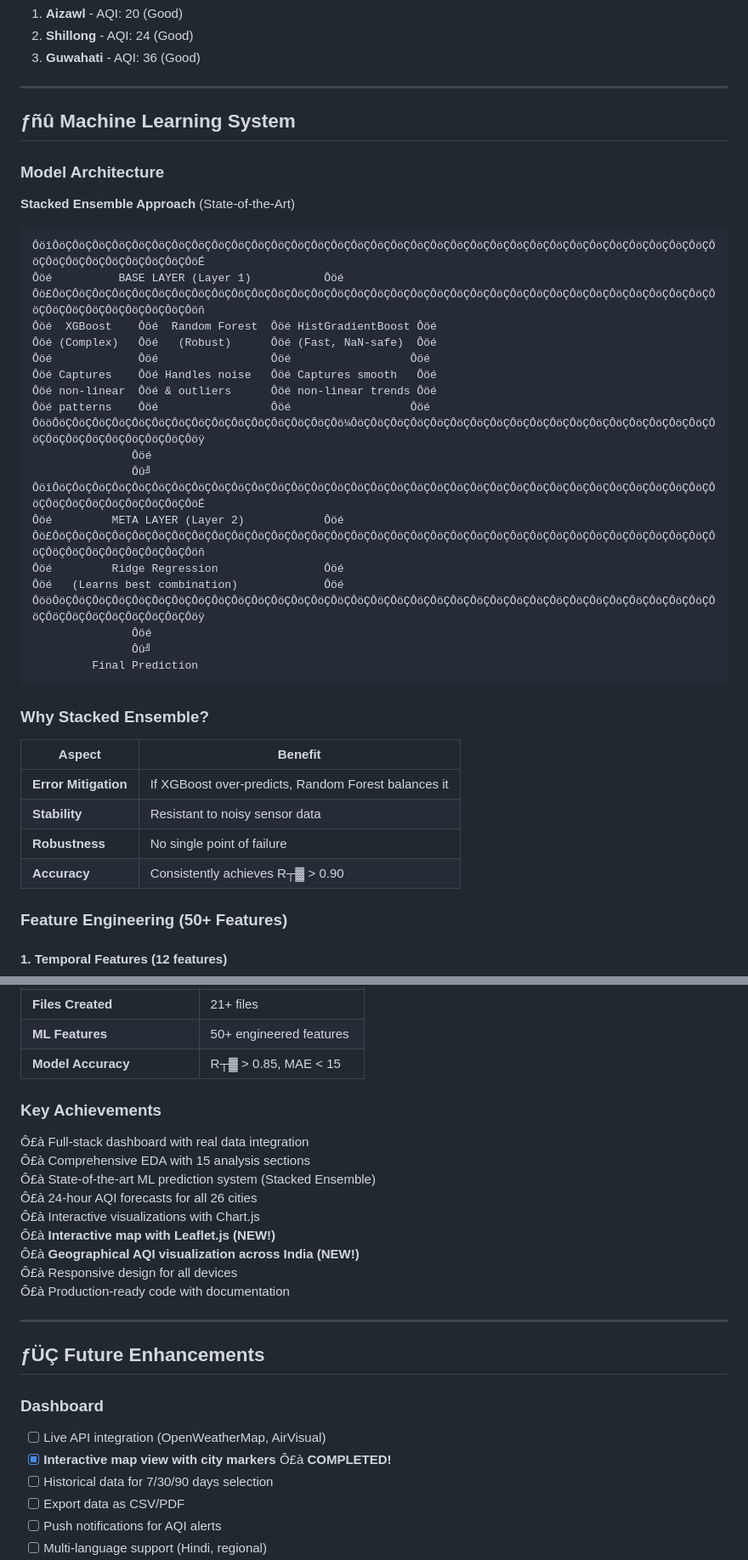
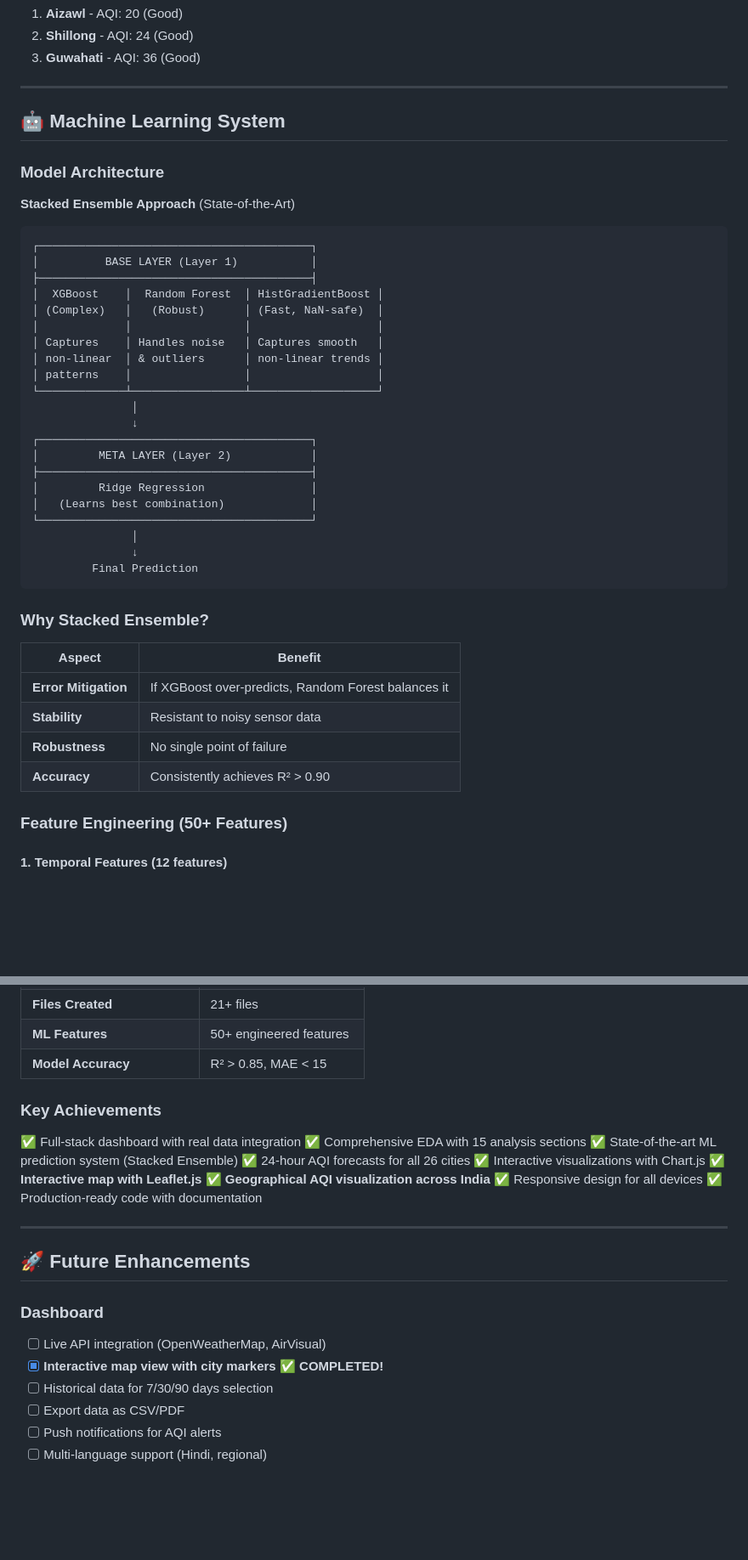
Before and after one commit to kunwar1908/AQI-Predicator-and-weather-dashboard-AI-Project, a Markdown page: README.md, 2 parts joined by grey strips. Shown at 85% size. Rendered like a GitHub page; blank space fills up the shorter version.

````diff
--- a/README.md
+++ b/README.md
@@ -336,33 +384,33 @@ Delhi, Mumbai, Bengaluru, Kolkata, Chennai, Ahmedabad, Gurugram, Patna, Lucknow,
 
 ---
 
-## ­ƒñû Machine Learning System
+## 🤖 Machine Learning System
 
 ### Model Architecture
 
 **Stacked Ensemble Approach** (State-of-the-Art)
 
 ```
-ÔöîÔöÇÔöÇÔöÇÔöÇÔöÇÔöÇÔöÇÔöÇÔöÇÔöÇÔöÇÔöÇÔöÇÔöÇÔöÇÔöÇÔöÇÔöÇÔöÇÔöÇÔöÇÔöÇÔöÇÔöÇÔöÇÔöÇÔöÇÔöÇÔöÇÔöÇÔöÇÔöÇÔöÇÔöÇÔöÇÔöÇÔöÇÔöÇÔöÇÔöÇÔöÇÔöÉ
-Ôöé          BASE LAYER (Layer 1)           Ôöé
-Ôö£ÔöÇÔöÇÔöÇÔöÇÔöÇÔöÇÔöÇÔöÇÔöÇÔöÇÔöÇÔöÇÔöÇÔöÇÔöÇÔöÇÔöÇÔöÇÔöÇÔöÇÔöÇÔöÇÔöÇÔöÇÔöÇÔöÇÔöÇÔöÇÔöÇÔöÇÔöÇÔöÇÔöÇÔöÇÔöÇÔöÇÔöÇÔöÇÔöÇÔöÇÔöÇÔöñ
-Ôöé  XGBoost    Ôöé  Random Forest  Ôöé HistGradientBoost Ôöé
-Ôöé (Complex)   Ôöé   (Robust)      Ôöé (Fast, NaN-safe)  Ôöé
-Ôöé             Ôöé                 Ôöé                  Ôöé
-Ôöé Captures    Ôöé Handles noise   Ôöé Captures smooth   Ôöé
-Ôöé non-linear  Ôöé & outliers      Ôöé non-linear trends Ôöé
-Ôöé patterns    Ôöé                 Ôöé                  Ôöé
-ÔööÔöÇÔöÇÔöÇÔöÇÔöÇÔöÇÔöÇÔöÇÔöÇÔöÇÔöÇÔöÇÔöÇÔöÇÔö¼ÔöÇÔöÇÔöÇÔöÇÔöÇÔöÇÔöÇÔöÇÔöÇÔöÇÔöÇÔöÇÔöÇÔöÇÔöÇÔöÇÔöÇÔöÇÔöÇÔöÇÔöÇÔöÇÔöÇÔöÇÔöÇÔöÇÔöÿ
-               Ôöé
-               Ôû╝
-ÔöîÔöÇÔöÇÔöÇÔöÇÔöÇÔöÇÔöÇÔöÇÔöÇÔöÇÔöÇÔöÇÔöÇÔöÇÔöÇÔöÇÔöÇÔöÇÔöÇÔöÇÔöÇÔöÇÔöÇÔöÇÔöÇÔöÇÔöÇÔöÇÔöÇÔöÇÔöÇÔöÇÔöÇÔöÇÔöÇÔöÇÔöÇÔöÇÔöÇÔöÇÔöÇÔöÉ
-Ôöé         META LAYER (Layer 2)            Ôöé
-Ôö£ÔöÇÔöÇÔöÇÔöÇÔöÇÔöÇÔöÇÔöÇÔöÇÔöÇÔöÇÔöÇÔöÇÔöÇÔöÇÔöÇÔöÇÔöÇÔöÇÔöÇÔöÇÔöÇÔöÇÔöÇÔöÇÔöÇÔöÇÔöÇÔöÇÔöÇÔöÇÔöÇÔöÇÔöÇÔöÇÔöÇÔöÇÔöÇÔöÇÔöÇÔöÇÔöñ
-Ôöé         Ridge Regression                Ôöé
-Ôöé   (Learns best combination)             Ôöé
-ÔööÔöÇÔöÇÔöÇÔöÇÔöÇÔöÇÔöÇÔöÇÔöÇÔöÇÔöÇÔöÇÔöÇÔöÇÔöÇÔöÇÔöÇÔöÇÔöÇÔöÇÔöÇÔöÇÔöÇÔöÇÔöÇÔöÇÔöÇÔöÇÔöÇÔöÇÔöÇÔöÇÔöÇÔöÇÔöÇÔöÇÔöÇÔöÇÔöÇÔöÇÔöÇÔöÿ
-               Ôöé
-               Ôû╝
+┌─────────────────────────────────────────┐
+│          BASE LAYER (Layer 1)           │
+├─────────────────────────────────────────┤
+│  XGBoost    │  Random Forest  │ HistGradientBoost │
+│ (Complex)   │   (Robust)      │ (Fast, NaN-safe)  │
+│             │                 │                   │
+│ Captures    │ Handles noise   │ Captures smooth   │
+│ non-linear  │ & outliers      │ non-linear trends │
+│ patterns    │                 │                   │
+└─────────────┴─────────────────┴───────────────────┘
+               │
+               ↓
+┌─────────────────────────────────────────┐
+│         META LAYER (Layer 2)            │
+├─────────────────────────────────────────┤
+│         Ridge Regression                │
+│   (Learns best combination)             │
+└─────────────────────────────────────────┘
+               │
+               ↓
          Final Prediction
 ```
 
@@ -373,7 +421,7 @@ Delhi, Mumbai, Bengaluru, Kolkata, Chennai, Ahmedabad, Gurugram, Patna, Lucknow,
 | **Error Mitigation** | If XGBoost over-predicts, Random Forest balances it |
 | **Stability** | Resistant to noisy sensor data |
 | **Robustness** | No single point of failure |
-| **Accuracy** | Consistently achieves R┬▓ > 0.90 |
+| **Accuracy** | Consistently achieves R² > 0.90 |
 
 ### Feature Engineering (50+ Features)
 
@@ -690,27 +738,27 @@ pip install -r requirements.txt
 | **Time Period** | 2015-2020 (5+ years) |
 | **Files Created** | 21+ files |
 | **ML Features** | 50+ engineered features |
-| **Model Accuracy** | R┬▓ > 0.85, MAE < 15 |
+| **Model Accuracy** | R² > 0.85, MAE < 15 |
 
 ### Key Achievements
 
-Ô£à Full-stack dashboard with real data integration
-Ô£à Comprehensive EDA with 15 analysis sections
-Ô£à State-of-the-art ML prediction system (Stacked Ensemble)
-Ô£à 24-hour AQI forecasts for all 26 cities
-Ô£à Interactive visualizations with Chart.js
-Ô£à **Interactive map with Leaflet.js (NEW!)**
-Ô£à **Geographical AQI visualization across India (NEW!)**
-Ô£à Responsive design for all devices
-Ô£à Production-ready code with documentation
+✅ Full-stack dashboard with real data integration
+✅ Comprehensive EDA with 15 analysis sections
+✅ State-of-the-art ML prediction system (Stacked Ensemble)
+✅ 24-hour AQI forecasts for all 26 cities
+✅ Interactive visualizations with Chart.js
+✅ **Interactive map with Leaflet.js**
+✅ **Geographical AQI visualization across India**
+✅ Responsive design for all devices
+✅ Production-ready code with documentation
 
 ---
 
-## ­ƒÜÇ Future Enhancements
+## 🚀 Future Enhancements
 
 ### Dashboard
 - [ ] Live API integration (OpenWeatherMap, AirVisual)
-- [x] **Interactive map view with city markers** Ô£à **COMPLETED!**
+- [x] **Interactive map view with city markers** ✅ **COMPLETED!**
 - [ ] Historical data for 7/30/90 days selection
 - [ ] Export data as CSV/PDF
 - [ ] Push notifications for AQI alerts
````
Also changed, not shown: other parts of README.md (+217 -170 lines).
